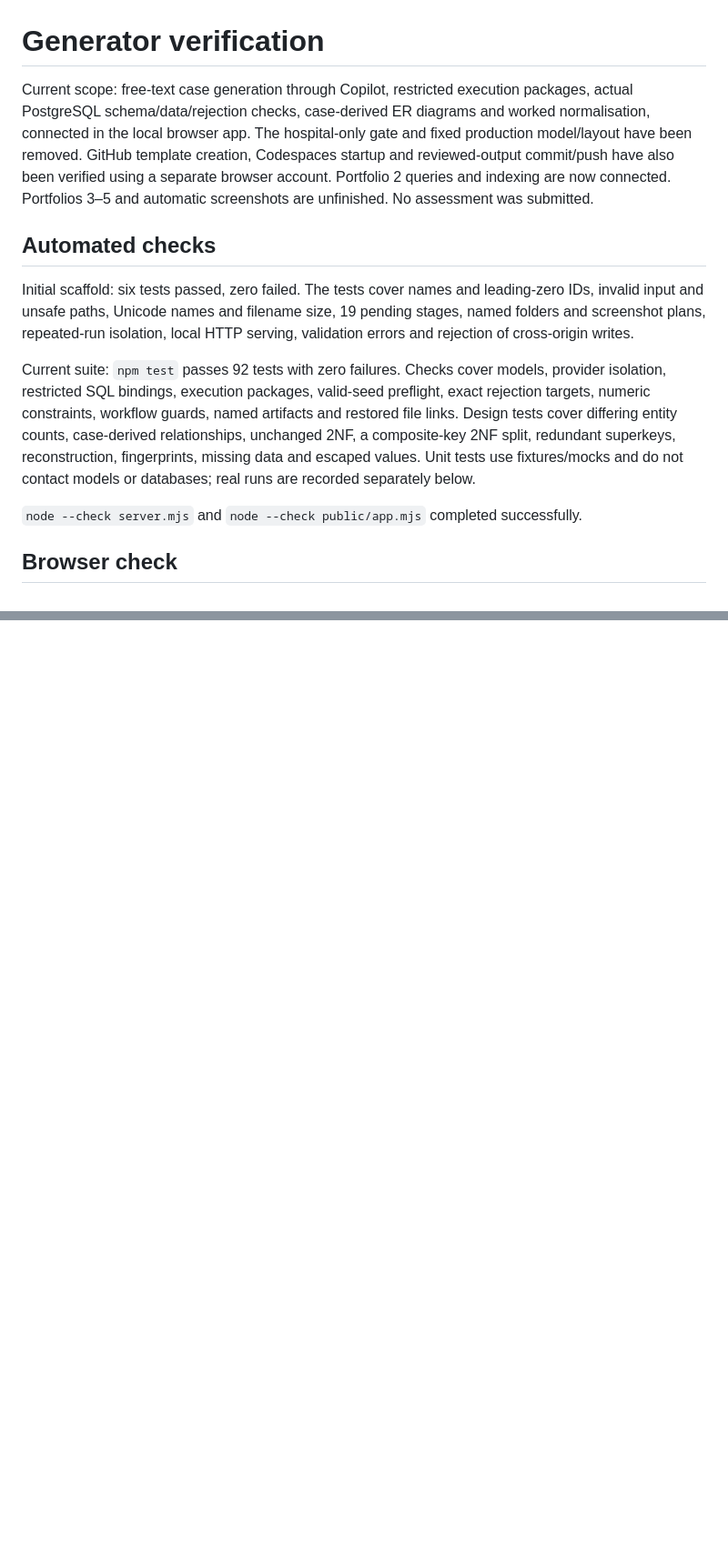
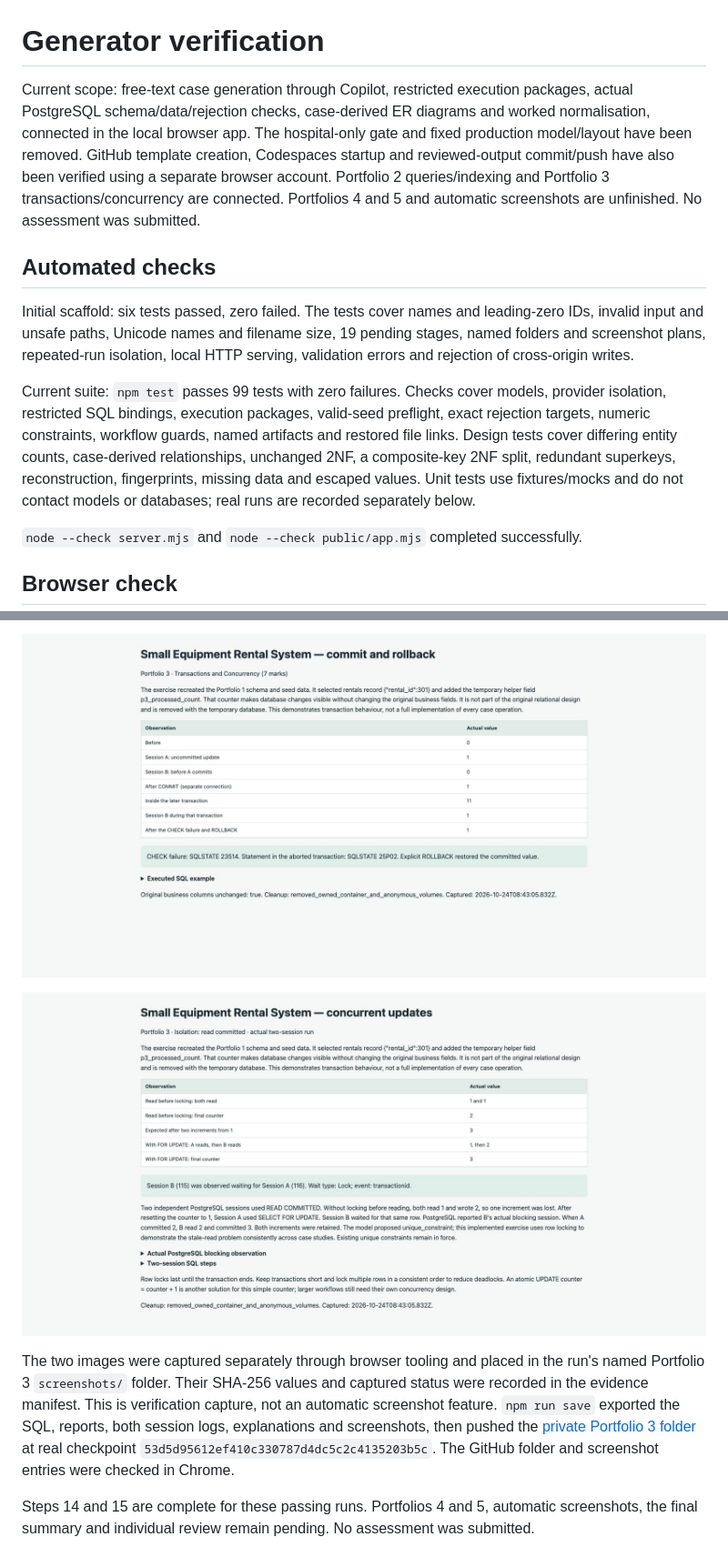
Before and after one commit to arizonal2014/MIT8103_Portfolio_Generator, a Markdown page: Verification.md, 2 parts joined by grey strips. Shown at 91% size. Drawn GitHub-style; pictures changed too: verification/Cole_Jamie_000456_P3_CommitRollback.jpg (added), verification/Cole_Jamie_000456_P3_ConcurrencyComparison.jpg (added); blank space fills up the shorter version.

```diff
--- a/Verification.md
+++ b/Verification.md
@@ -1,12 +1,12 @@
 # Generator verification
 
-Current scope: free-text case generation through Copilot, restricted execution packages, actual PostgreSQL schema/data/rejection checks, case-derived ER diagrams and worked normalisation, connected in the local browser app. The hospital-only gate and fixed production model/layout have been removed. GitHub template creation, Codespaces startup and reviewed-output commit/push have also been verified using a separate browser account. Portfolio 2 queries and indexing are now connected. Portfolios 3–5 and automatic screenshots are unfinished. No assessment was submitted.
+Current scope: free-text case generation through Copilot, restricted execution packages, actual PostgreSQL schema/data/rejection checks, case-derived ER diagrams and worked normalisation, connected in the local browser app. The hospital-only gate and fixed production model/layout have been removed. GitHub template creation, Codespaces startup and reviewed-output commit/push have also been verified using a separate browser account. Portfolio 2 queries/indexing and Portfolio 3 transactions/concurrency are connected. Portfolios 4 and 5 and automatic screenshots are unfinished. No assessment was submitted.
 
 ## Automated checks
 
 Initial scaffold: six tests passed, zero failed. The tests cover names and leading-zero IDs, invalid input and unsafe paths, Unicode names and filename size, 19 pending stages, named folders and screenshot plans, repeated-run isolation, local HTTP serving, validation errors and rejection of cross-origin writes.
 
-Current suite: `npm test` passes 92 tests with zero failures. Checks cover models, provider isolation, restricted SQL bindings, execution packages, valid-seed preflight, exact rejection targets, numeric constraints, workflow guards, named artifacts and restored file links. Design tests cover differing entity counts, case-derived relationships, unchanged 2NF, a composite-key 2NF split, redundant superkeys, reconstruction, fingerprints, missing data and escaped values. Unit tests use fixtures/mocks and do not contact models or databases; real runs are recorded separately below.
+Current suite: `npm test` passes 99 tests with zero failures. Checks cover models, provider isolation, restricted SQL bindings, execution packages, valid-seed preflight, exact rejection targets, numeric constraints, workflow guards, named artifacts and restored file links. Design tests cover differing entity counts, case-derived relationships, unchanged 2NF, a composite-key 2NF split, redundant superkeys, reconstruction, fingerprints, missing data and escaped values. Unit tests use fixtures/mocks and do not contact models or databases; real runs are recorded separately below.
 
 `node --check server.mjs` and `node --check public/app.mjs` completed successfully.
 
@@ -164,0 +180,7 @@ Steps 12 and 13 are complete for these passing runs; Portfolio 1 individual revi
+![Actual commit, isolation and rollback values](verification/Cole_Jamie_000456_P3_CommitRollback.jpg)
+
+![Actual two-session lost-update and locking comparison](verification/Cole_Jamie_000456_P3_ConcurrencyComparison.jpg)
+
+The two images were captured separately through browser tooling and placed in the run's named Portfolio 3 `screenshots/` folder. Their SHA-256 values and captured status were recorded in the evidence manifest. This is verification capture, not an automatic screenshot feature. `npm run save` exported the SQL, reports, both session logs, explanations and screenshots, then pushed the [private Portfolio 3 folder](https://github.com/harrson2026/Cole_Jamie_000456/tree/main/Cole_Jamie_000456/portfolio-3-transactions-concurrency) at real checkpoint `53d5d95612ef410c330787d4dc5c2c4135203b5c`. The GitHub folder and screenshot entries were checked in Chrome.
+
+Steps 14 and 15 are complete for these passing runs. Portfolios 4 and 5, automatic screenshots, the final summary and individual review remain pending. No assessment was submitted.
```
Also changed, not shown: other parts of Verification.md (+15 -0 lines), README.md (+1 -1 lines).
